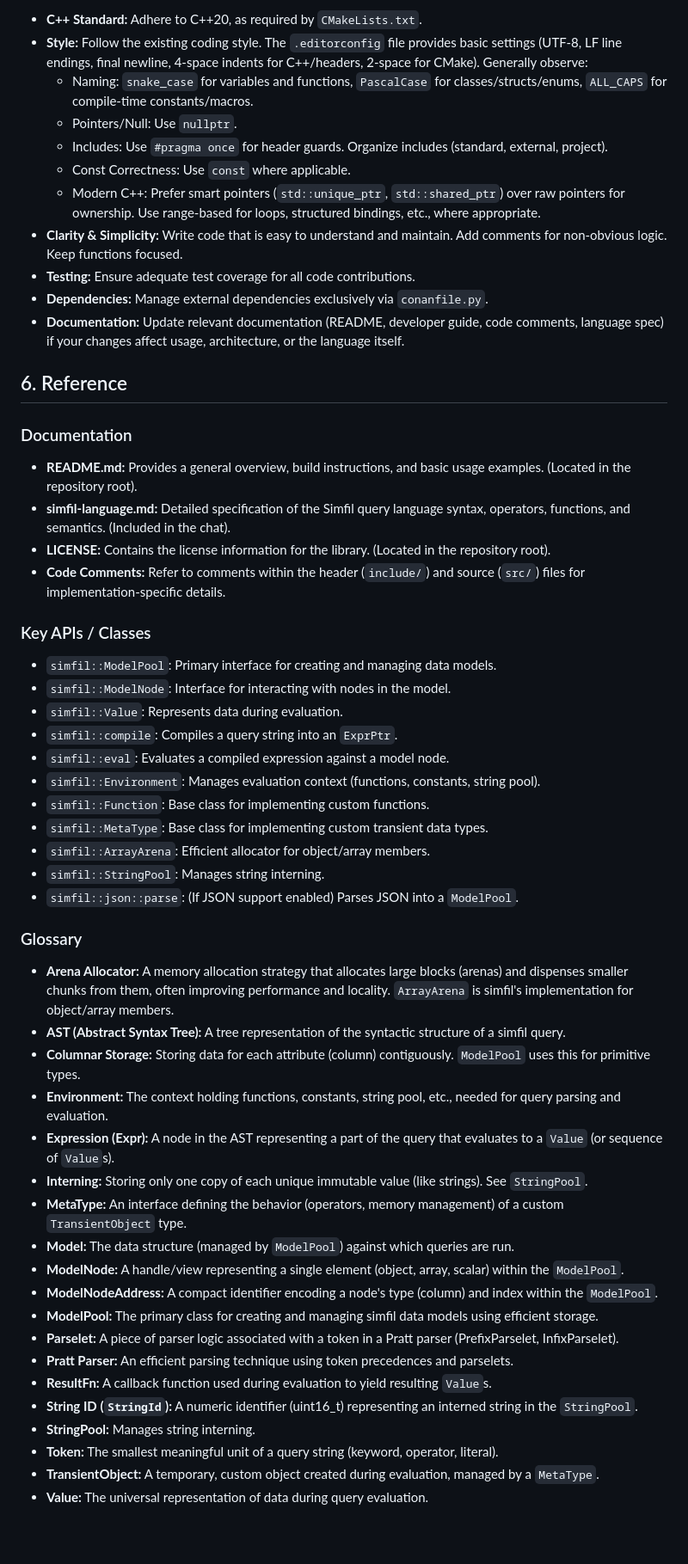
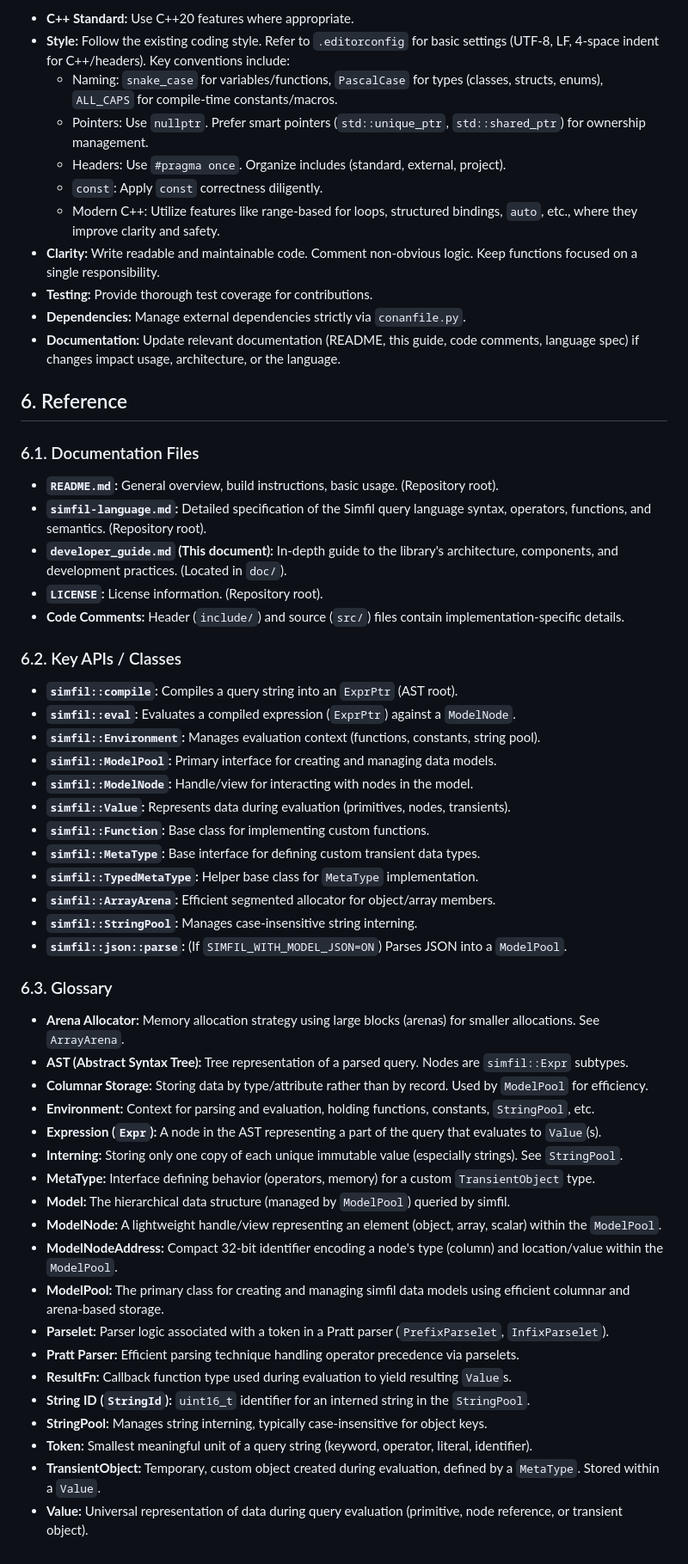
Before and after one commit to Klebert-Engineering/simfil, a Markdown page: doc/developer_guide.md, the part around the change printed below. Shown: that part at 86% size. Drawn GitHub-style; blank space fills up the shorter version.

Commit message:
doc: Dev guide update with first round of update.

```diff
--- a/doc/developer_guide.md
+++ b/doc/developer_guide.md
@@ -485,57 +538,59 @@ If the project is configured with `-DSIMFIL_WITH_COVERAGE=ON` (typically require
 
-*   **C++ Standard:** Adhere to C++20, as required by `CMakeLists.txt`.
-*   **Style:** Follow the existing coding style. The `.editorconfig` file provides basic settings (UTF-8, LF line endings, final newline, 4-space indents for C++/headers, 2-space for CMake). Generally observe:
-    *   Naming: `snake_case` for variables and functions, `PascalCase` for classes/structs/enums, `ALL_CAPS` for compile-time constants/macros.
-    *   Pointers/Null: Use `nullptr`.
-    *   Includes: Use `#pragma once` for header guards. Organize includes (standard, external, project).
-    *   Const Correctness: Use `const` where applicable.
-    *   Modern C++: Prefer smart pointers (`std::unique_ptr`, `std::shared_ptr`) over raw pointers for ownership. Use range-based for loops, structured bindings, etc., where appropriate.
-*   **Clarity & Simplicity:** Write code that is easy to understand and maintain. Add comments for non-obvious logic. Keep functions focused.
-*   **Testing:** Ensure adequate test coverage for all code contributions.
-*   **Dependencies:** Manage external dependencies exclusively via `conanfile.py`.
-*   **Documentation:** Update relevant documentation (README, developer guide, code comments, language spec) if your changes affect usage, architecture, or the language itself.
+*   **C++ Standard:** Use C++20 features where appropriate.
+*   **Style:** Follow the existing coding style. Refer to `.editorconfig` for basic settings (UTF-8, LF, 4-space indent for C++/headers). Key conventions include:
+    *   Naming: `snake_case` for variables/functions, `PascalCase` for types (classes, structs, enums), `ALL_CAPS` for compile-time constants/macros.
+    *   Pointers: Use `nullptr`. Prefer smart pointers (`std::unique_ptr`, `std::shared_ptr`) for ownership management.
+    *   Headers: Use `#pragma once`. Organize includes (standard, external, project).
+    *   `const`: Apply `const` correctness diligently.
+    *   Modern C++: Utilize features like range-based for loops, structured bindings, `auto`, etc., where they improve clarity and safety.
+*   **Clarity:** Write readable and maintainable code. Comment non-obvious logic. Keep functions focused on a single responsibility.
+*   **Testing:** Provide thorough test coverage for contributions.
+*   **Dependencies:** Manage external dependencies strictly via `conanfile.py`.
+*   **Documentation:** Update relevant documentation (README, this guide, code comments, language spec) if changes impact usage, architecture, or the language.
 
 ## 6. Reference
 
-### Documentation
+### 6.1. Documentation Files
 
-*   **README.md:** Provides a general overview, build instructions, and basic usage examples. (Located in the repository root).
-*   **simfil-language.md:** Detailed specification of the Simfil query language syntax, operators, functions, and semantics. (Included in the chat).
-*   **LICENSE:** Contains the license information for the library. (Located in the repository root).
-*   **Code Comments:** Refer to comments within the header (`include/`) and source (`src/`) files for implementation-specific details.
+*   **`README.md`:** General overview, build instructions, basic usage. (Repository root).
+*   **`simfil-language.md`:** Detailed specification of the Simfil query language syntax, operators, functions, and semantics. (Repository root).
+*   **`developer_guide.md` (This document):** In-depth guide to the library's architecture, components, and development practices. (Located in `doc/`).
+*   **`LICENSE`:** License information. (Repository root).
+*   **Code Comments:** Header (`include/`) and source (`src/`) files contain implementation-specific details.
 
-### Key APIs / Classes
+### 6.2. Key APIs / Classes
 
-*   `simfil::ModelPool`: Primary interface for creating and managing data models.
-*   `simfil::ModelNode`: Interface for interacting with nodes in the model.
-*   `simfil::Value`: Represents data during evaluation.
-*   `simfil::compile`: Compiles a query string into an `ExprPtr`.
-*   `simfil::eval`: Evaluates a compiled expression against a model node.
-*   `simfil::Environment`: Manages evaluation context (functions, constants, string pool).
-*   `simfil::Function`: Base class for implementing custom functions.
-*   `simfil::MetaType`: Base class for implementing custom transient data types.
-*   `simfil::ArrayArena`: Efficient allocator for object/array members.
-*   `simfil::StringPool`: Manages string interning.
-*   `simfil::json::parse`: (If JSON support enabled) Parses JSON into a `ModelPool`.
+*   **`simfil::compile`:** Compiles a query string into an `ExprPtr` (AST root).
+*   **`simfil::eval`:** Evaluates a compiled expression (`ExprPtr`) against a `ModelNode`.
+*   **`simfil::Environment`:** Manages evaluation context (functions, constants, string pool).
+*   **`simfil::ModelPool`:** Primary interface for creating and managing data models.
+*   **`simfil::ModelNode`:** Handle/view for interacting with nodes in the model.
+*   **`simfil::Value`:** Represents data during evaluation (primitives, nodes, transients).
+*   **`simfil::Function`:** Base class for implementing custom functions.
+*   **`simfil::MetaType`:** Base interface for defining custom transient data types.
+*   **`simfil::TypedMetaType`:** Helper base class for `MetaType` implementation.
+*   **`simfil::ArrayArena`:** Efficient segmented allocator for object/array members.
+*   **`simfil::StringPool`:** Manages case-insensitive string interning.
+*   **`simfil::json::parse`:** (If `SIMFIL_WITH_MODEL_JSON=ON`) Parses JSON into a `ModelPool`.
 
-### Glossary
+### 6.3. Glossary
 
-*   **Arena Allocator:** A memory allocation strategy that allocates large blocks (arenas) and dispenses smaller chunks from them, often improving performance and locality. `ArrayArena` is simfil's implementation for object/array members.
-*   **AST (Abstract Syntax Tree):** A tree representation of the syntactic structure of a simfil query.
-*   **Columnar Storage:** Storing data for each attribute (column) contiguously. `ModelPool` uses this for primitive types.
-*   **Environment:** The context holding functions, constants, string pool, etc., needed for query parsing and evaluation.
-*   **Expression (Expr):** A node in the AST representing a part of the query that evaluates to a `Value` (or sequence of `Value`s).
-*   **Interning:** Storing only one copy of each unique immutable value (like strings). See `StringPool`.
-*   **MetaType:** An interface defining the behavior (operators, memory management) of a custom `TransientObject` type.
-*   **Model:** The data structure (managed by `ModelPool`) against which queries are run.
-*   **ModelNode:** A handle/view representing a single element (object, array, scalar) within the `ModelPool`.
-*   **ModelNodeAddress:** A compact identifier encoding a node's type (column) and index within the `ModelPool`.
-*   **ModelPool:** The primary class for creating and managing simfil data models using efficient storage.
-*   **Parselet:** A piece of parser logic associated with a token in a Pratt parser (PrefixParselet, InfixParselet).
-*   **Pratt Parser:** An efficient parsing technique using token precedences and parselets.
-*   **ResultFn:** A callback function used during evaluation to yield resulting `Value`s.
-*   **String ID (`StringId`):** A numeric identifier (uint16_t) representing an interned string in the `StringPool`.
-*   **StringPool:** Manages string interning.
-*   **Token:** The smallest meaningful unit of a query string (keyword, operator, literal).
-*   **TransientObject:** A temporary, custom object created during evaluation, managed by a `MetaType`.
-*   **Value:** The universal representation of data during query evaluation.
+*   **Arena Allocator:** Memory allocation strategy using large blocks (arenas) for smaller allocations. See `ArrayArena`.
+*   **AST (Abstract Syntax Tree):** Tree representation of a parsed query. Nodes are `simfil::Expr` subtypes.
+*   **Columnar Storage:** Storing data by type/attribute rather than by record. Used by `ModelPool` for efficiency.
+*   **Environment:** Context for parsing and evaluation, holding functions, constants, `StringPool`, etc.
+*   **Expression (`Expr`):** A node in the AST representing a part of the query that evaluates to `Value`(s).
+*   **Interning:** Storing only one copy of each unique immutable value (especially strings). See `StringPool`.
+*   **MetaType:** Interface defining behavior (operators, memory) for a custom `TransientObject` type.
+*   **Model:** The hierarchical data structure (managed by `ModelPool`) queried by simfil.
+*   **ModelNode:** A lightweight handle/view representing an element (object, array, scalar) within the `ModelPool`.
+*   **ModelNodeAddress:** Compact 32-bit identifier encoding a node's type (column) and location/value within the `ModelPool`.
+*   **ModelPool:** The primary class for creating and managing simfil data models using efficient columnar and arena-based storage.
+*   **Parselet:** Parser logic associated with a token in a Pratt parser (`PrefixParselet`, `InfixParselet`).
+*   **Pratt Parser:** Efficient parsing technique handling operator precedence via parselets.
+*   **ResultFn:** Callback function type used during evaluation to yield resulting `Value`s.
+*   **String ID (`StringId`):** `uint16_t` identifier for an interned string in the `StringPool`.
+*   **StringPool:** Manages string interning, typically case-insensitive for object keys.
+*   **Token:** Smallest meaningful unit of a query string (keyword, operator, literal, identifier).
+*   **TransientObject:** Temporary, custom object created during evaluation, defined by a `MetaType`. Stored within a `Value`.
+*   **Value:** Universal representation of data during query evaluation (primitive, node reference, or transient object).
```
Also changed, not shown: other parts of doc/developer_guide.md (+319 -266 lines).
